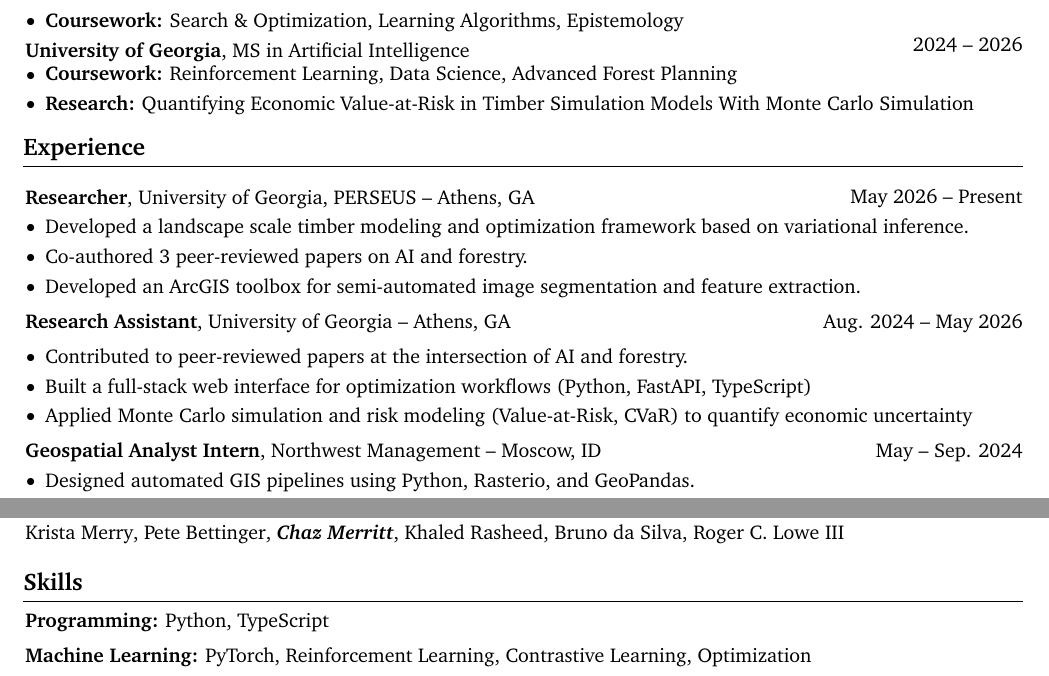
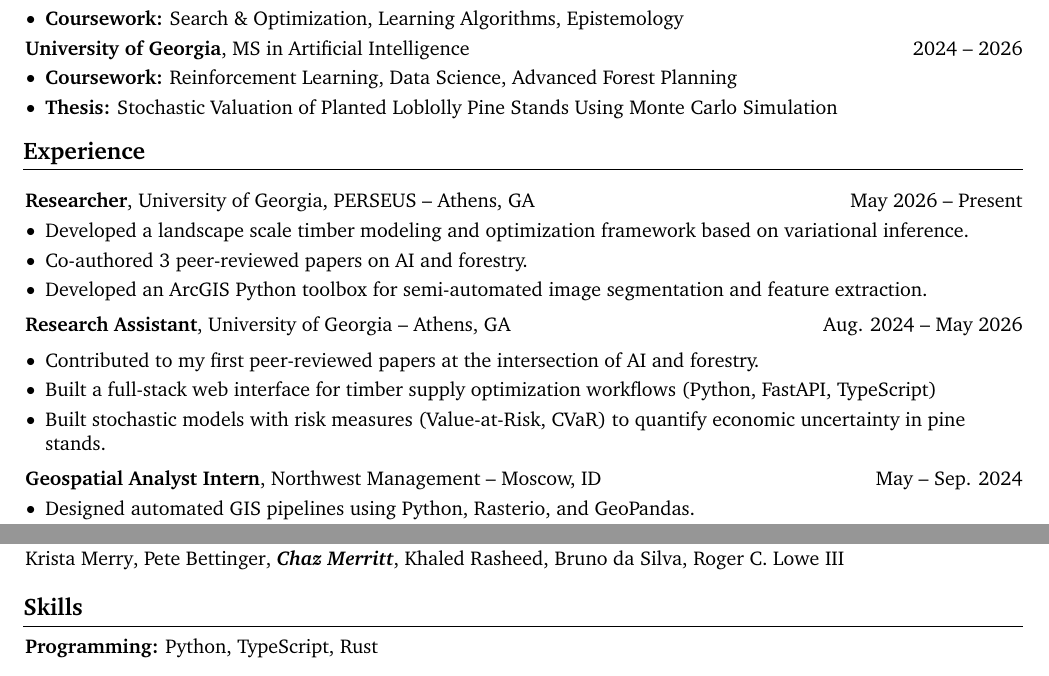
Before and after one commit to charlesmerritt/resume-latex, a LaTeX CV (resume.tex): two parts of the page, joined at a grey line, cut so that both start at the same text. Compiled offline with pdfLaTeX.

Commit message:
update summer 26

```diff
--- a/resume.tex
+++ b/resume.tex
@@ -205,17 +205,19 @@
                 \item \textbf{Coursework:} Search \& Optimization, Learning Algorithms, Epistemology
             \end{highlights}
         \end{onecolentry}
+    \vspace{0.10 cm}
 
     \begin{twocolentry}{
         2024 -- 2026
     }
+
+        \textbf{University of Georgia}, MS in Artificial Intelligence \end{twocolentry}
+
     \vspace{0.10 cm}
-        \textbf{University of Georgia}, MS in Artificial Intelligence \end{twocolentry}
         \begin{onecolentry}
             \begin{highlights}
-
                 \item \textbf{Coursework:} Reinforcement Learning, Data Science, Advanced Forest Planning
-                \item \textbf{Research:} Quantifying Economic Value-at-Risk in Timber Simulation Models With Monte Carlo Simulation
+                \item \textbf{Thesis:} Stochastic Valuation of Planted Loblolly Pine Stands Using Monte Carlo Simulation
             \end{highlights}
         \end{onecolentry}
 
@@ -234,7 +236,7 @@
             \begin{highlights}
                 \item Developed a landscape scale timber modeling and optimization framework based on variational inference.
                 \item Co-authored 3 peer-reviewed papers on AI and forestry.
-                \item Developed an ArcGIS toolbox for semi-automated image segmentation and feature extraction.
+                \item Developed an ArcGIS Python toolbox for semi-automated image segmentation and feature extraction.
             \end{highlights}
         \end{onecolentry}
 
@@ -247,9 +249,9 @@
         \vspace{0.2 cm}
         \begin{onecolentry}
             \begin{highlights}
-                \item Contributed to peer-reviewed papers at the intersection of AI and forestry.
-                \item Built a full-stack web interface for optimization workflows (Python, FastAPI, TypeScript)
-                \item Applied Monte Carlo simulation and risk modeling (Value-at-Risk, CVaR) to quantify economic uncertainty
+                \item Contributed to my first peer-reviewed papers at the intersection of AI and forestry.
+                \item Built a full-stack web interface for timber supply optimization workflows (Python, FastAPI, TypeScript)
+                \item Built stochastic models with risk measures (Value-at-Risk, CVaR) to quantify economic uncertainty in pine stands.
             \end{highlights}
         \end{onecolentry}
 
@@ -342,13 +344,10 @@
     \section{Skills}
 
         \begin{onecolentry}
-            \textbf{Programming:} Python, TypeScript
+            \textbf{Programming:} Python, TypeScript, Rust
         \end{onecolentry}
 
         \vspace{0.2 cm}
 
-        \begin{onecolentry}
-            \textbf{Machine Learning:} PyTorch, Reinforcement Learning, Contrastive Learning, Optimization
-        \end{onecolentry}
 
 \end{document}
```
Also changed, not shown: resume.pdf, 5 other files.
